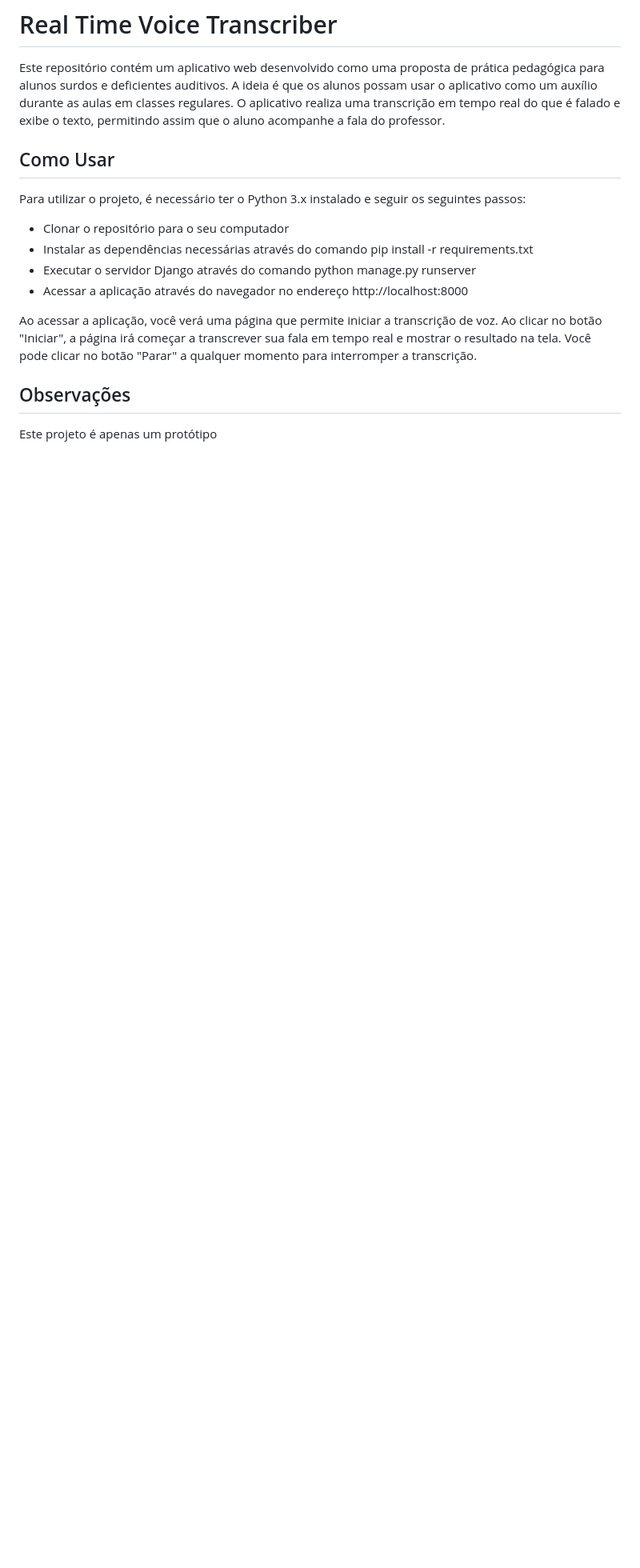
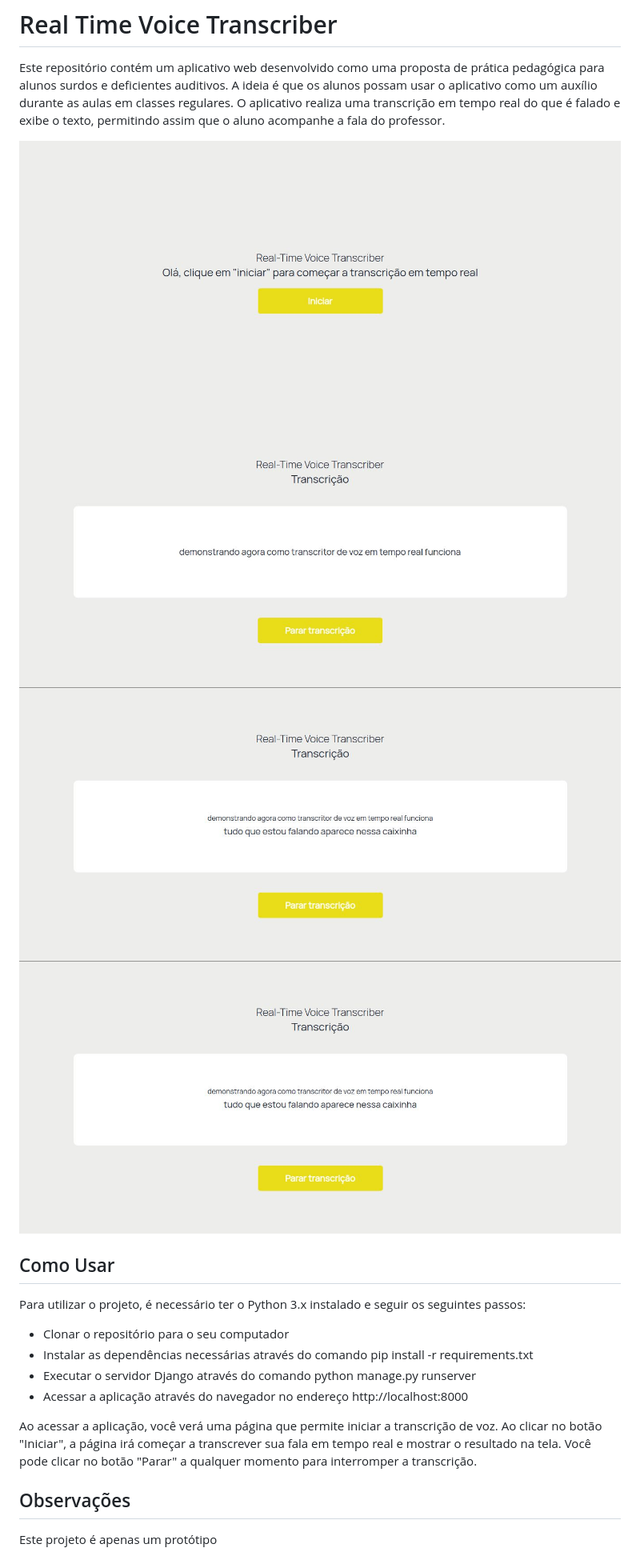
Before and after one commit to KayaraSilveira/real-time-voice-transcriber, a Markdown page: README.md, the part around the change. Shown at 80% size. Rendered like a GitHub page; pictures changed too: img/print1.jpeg (added), img/print2.jpeg (added), img/print3.jpeg (added); blank space fills up the shorter version.

```diff
--- a/README.md
+++ b/README.md
@@ -1,5 +1,11 @@
 # Real Time Voice Transcriber
 Este repositório contém um aplicativo web desenvolvido como uma proposta de prática pedagógica para alunos surdos e deficientes auditivos. A ideia é que os alunos possam usar o aplicativo como um auxílio durante as aulas em classes regulares. O aplicativo realiza uma transcrição em tempo real do que é falado e exibe o texto, permitindo assim que o aluno acompanhe a fala do professor.
+
+
+![Captura de tela do prototipo](img/print1.jpeg)
+![Captura de tela do prototipo](img/print2.jpeg)
+![Captura de tela do prototipo](img/print3.jpeg)
+![Captura de tela do prototipo](img/print3.jpeg)
 
 ## Como Usar
 
```
Also changed, not shown: img/print4.jpeg (added).
